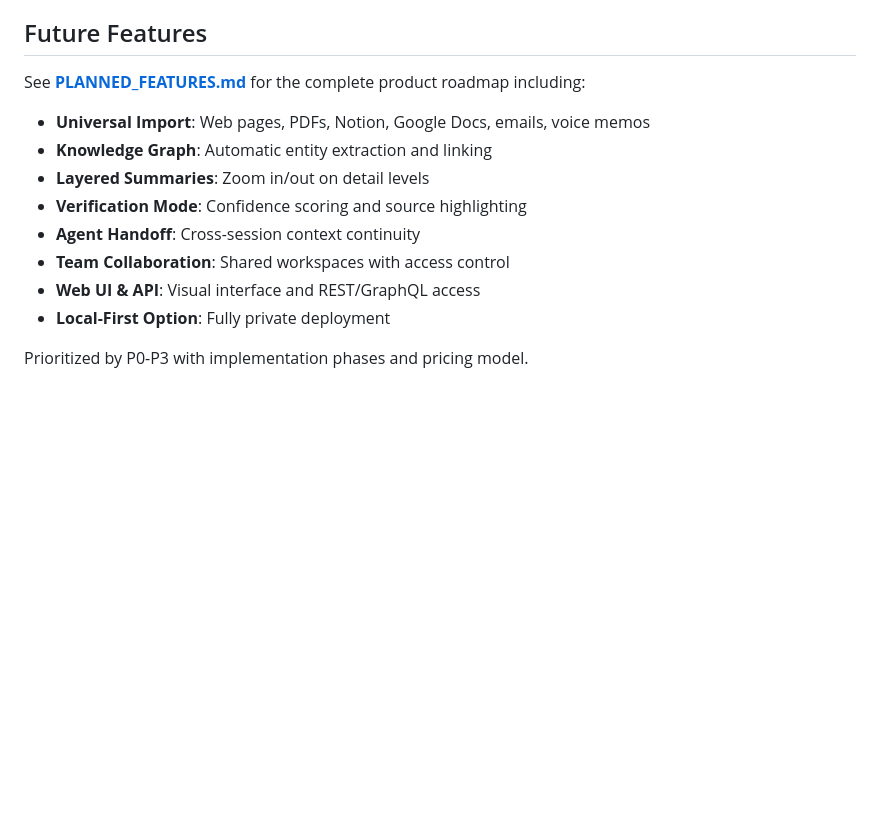
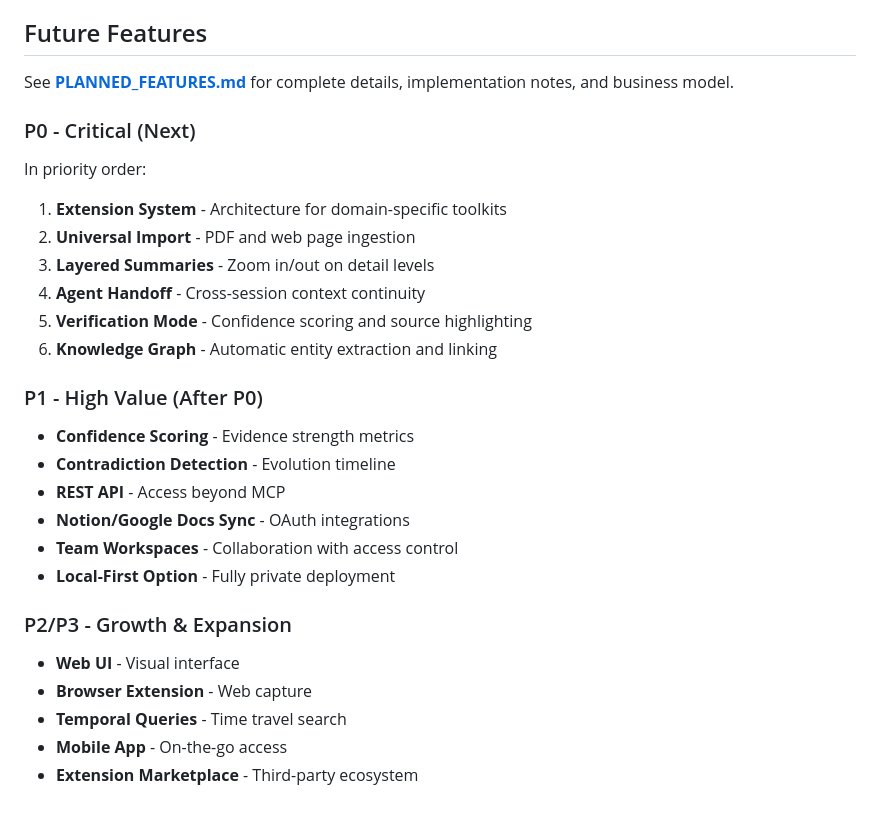
Before and after one commit to getlore-ai/lore, a Markdown page: docs/ROADMAP.md, the part around the change. GitHub-like rendering; blank space fills up the shorter version.

Commit message:
Align priority order across documentation
- ROADMAP.md: Reorganize Future Features by priority (P0/P1/P2-P3)
- PLANNED_FEATURES.md: Add sequence within Phase A with rationale
- P0 order: Extension system → Import → Summaries → Handoff → Verify → Graph

Co-Authored-By: Claude Opus 4.5 <noreply@anthropic.com>

```diff
--- a/docs/ROADMAP.md
+++ b/docs/ROADMAP.md
@@ -123,15 +123,32 @@
 
 ## Future Features
 
-See **[PLANNED_FEATURES.md](PLANNED_FEATURES.md)** for the complete product roadmap including:
+See **[PLANNED_FEATURES.md](PLANNED_FEATURES.md)** for complete details, implementation notes, and business model.
 
-- **Universal Import**: Web pages, PDFs, Notion, Google Docs, emails, voice memos
-- **Knowledge Graph**: Automatic entity extraction and linking
-- **Layered Summaries**: Zoom in/out on detail levels
-- **Verification Mode**: Confidence scoring and source highlighting
-- **Agent Handoff**: Cross-session context continuity
-- **Team Collaboration**: Shared workspaces with access control
-- **Web UI & API**: Visual interface and REST/GraphQL access
-- **Local-First Option**: Fully private deployment
+### P0 - Critical (Next)
 
-Prioritized by P0-P3 with implementation phases and pricing model.
+In priority order:
+
+1. **Extension System** - Architecture for domain-specific toolkits
+2. **Universal Import** - PDF and web page ingestion
+3. **Layered Summaries** - Zoom in/out on detail levels
+4. **Agent Handoff** - Cross-session context continuity
+5. **Verification Mode** - Confidence scoring and source highlighting
+6. **Knowledge Graph** - Automatic entity extraction and linking
+
+### P1 - High Value (After P0)
+
+- **Confidence Scoring** - Evidence strength metrics
+- **Contradiction Detection** - Evolution timeline
+- **REST API** - Access beyond MCP
+- **Notion/Google Docs Sync** - OAuth integrations
+- **Team Workspaces** - Collaboration with access control
+- **Local-First Option** - Fully private deployment
+
+### P2/P3 - Growth & Expansion
+
+- **Web UI** - Visual interface
+- **Browser Extension** - Web capture
+- **Temporal Queries** - Time travel search
+- **Mobile App** - On-the-go access
+- **Extension Marketplace** - Third-party ecosystem
```
Also changed, not shown: docs/PLANNED_FEATURES.md (+11 -6 lines).
